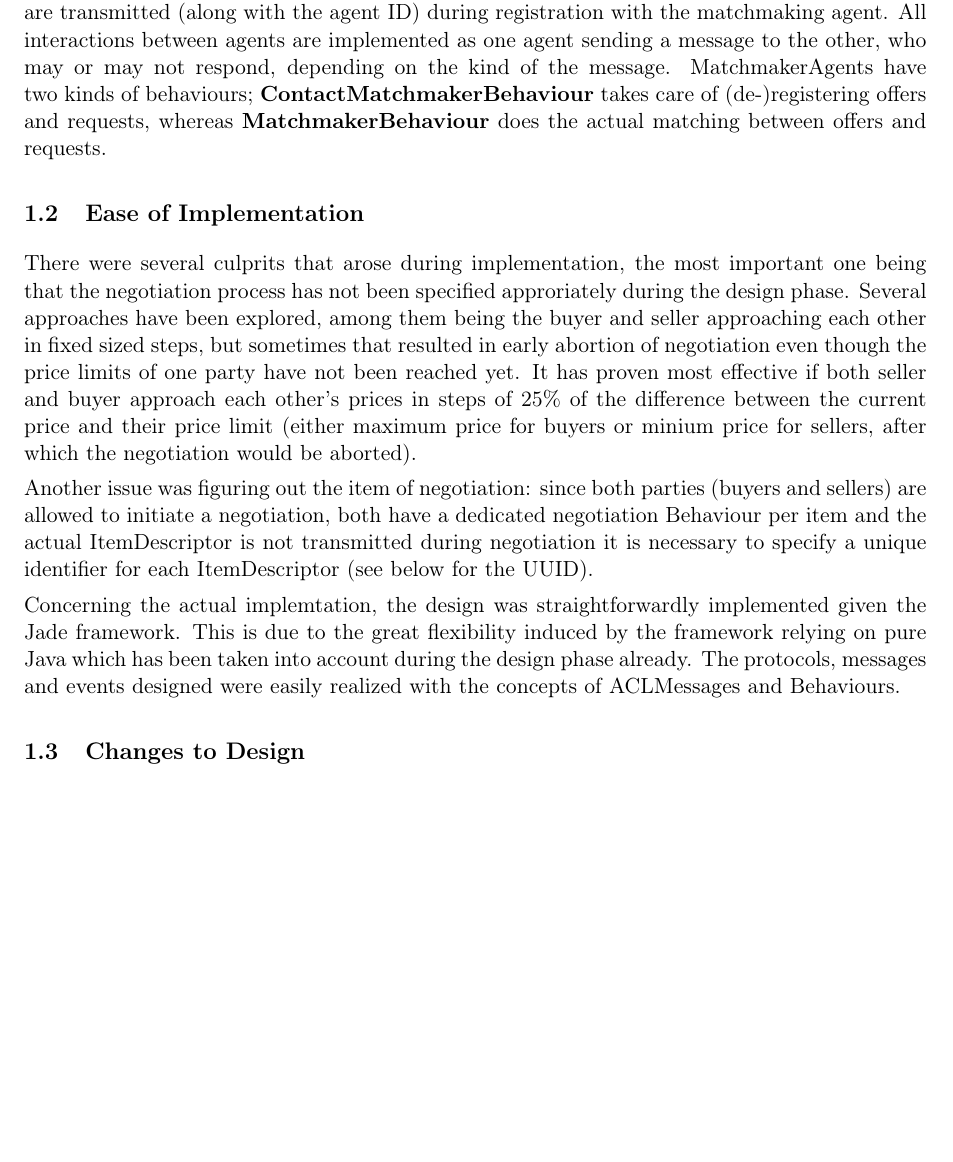
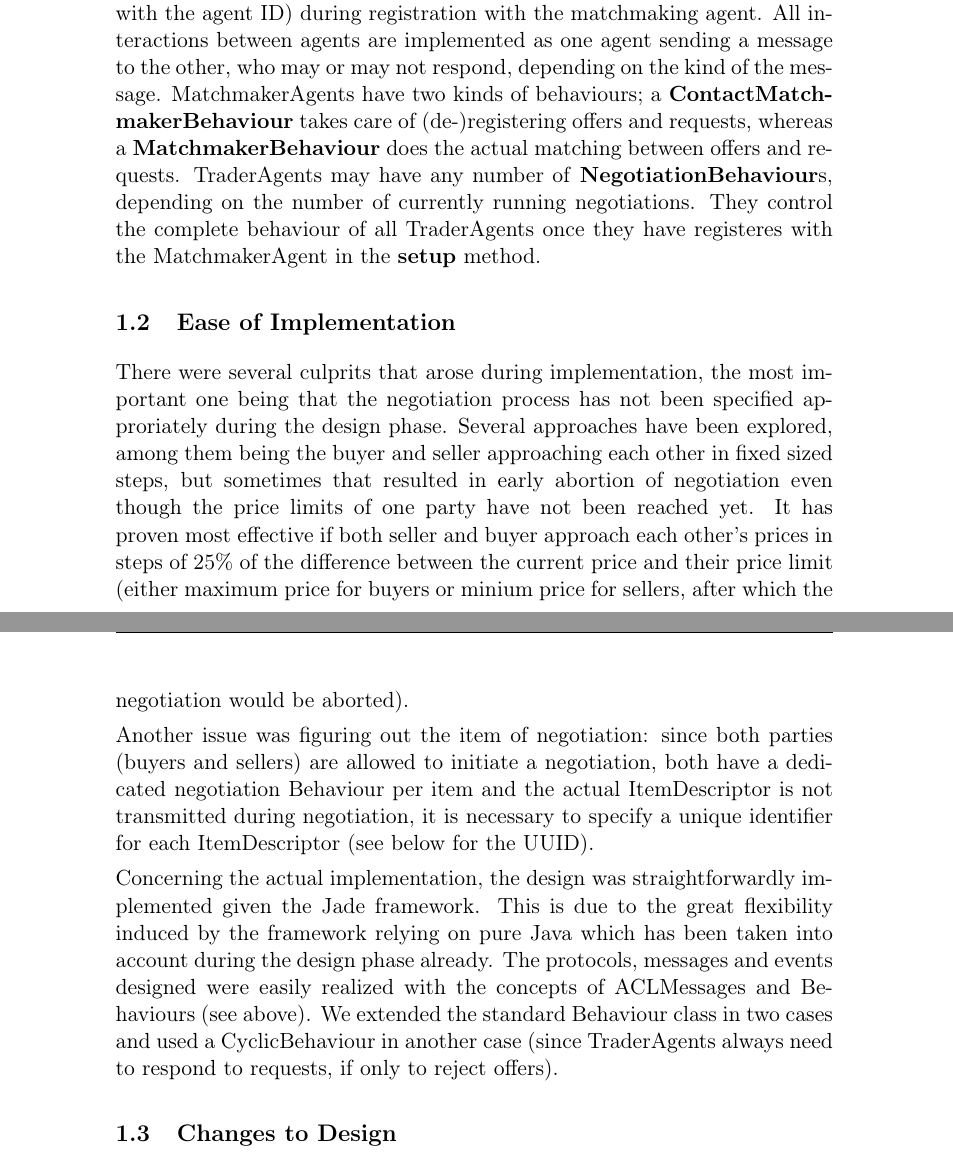
Before and after one commit to marcoeilers/map, a LaTeX problem sheet (assignment-2.tex): part of page 2 of 3 before the commit and two parts of pages 2 and 3 of 4 after it, the two joined at a grey line, cut so that both start at the same text, the shorter picture padded with empty space. Compiled offline with pdfLaTeX.

Commit message:
minor report additions, bigger margins

```diff
--- a/assignment-2.tex
+++ b/assignment-2.tex
@@ -1,7 +1,7 @@
 \documentclass[a4paper,11pt]{article}
 \usepackage[utf8]{inputenc}
 \usepackage[T1]{fontenc}
-\usepackage{fullpage}
+
 \headsep1cm
 \parindent0cm
 \usepackage{amssymb, amstext, amsmath}
@@ -32,14 +32,14 @@
 The design developed using the Prometheus technique has been followed rather closely except some minor changes in the naming of agents and messages. The protocols have been taken from the GAIA methodology, again with minor naming changes. There is exactly one matchmaking agent and multiple trading agents which register their offered and requested items with the matchmaker. Because the ItemDB is held in memory, the matchmaker need not close any open connections to it since it will be removed from memory with the matchmaker's demise.
 
 \subsection{Data Structures}
-The \textbf{ItemDB} is a singleton class which consists of two mappings from ItemDescriptors (the said set of attributes that identify an item, implemented as a HashMap) to trading agents: one for requested items and one for offered items. Requests and offers are added as agents enter the market place and they are removed accordingly once a deal has been sealed. Our two agent types are implemented in the classes \textbf{MatchmakerAgent} and \textbf{TraderAgent}. Each TraderAgent has two (possibly empty) \textbf{lists of ItemDescriptors} that hold the requested and offered items which are transmitted (along with the agent ID) during registration with the matchmaking agent. All interactions between agents are implemented as one agent sending a message to the other, who may or may not respond, depending on the kind of the message. MatchmakerAgents have two kinds of behaviours; \textbf{ContactMatchmakerBehaviour} takes care of (de-)registering offers and requests, whereas \textbf{MatchmakerBehaviour} does the actual matching between offers and requests.
+The \textbf{ItemDB} is a singleton class which consists of two mappings from ItemDescriptors (the said set of attributes that identify an item, implemented as a HashMap) to trading agents: one for requested items and one for offered items. Requests and offers are added as agents enter the market place and they are removed accordingly once a deal has been sealed. Our two agent types are implemented in the classes \textbf{MatchmakerAgent} and \textbf{TraderAgent}. Each TraderAgent has two (possibly empty) \textbf{lists of ItemDescriptors} that hold the requested and offered items which are transmitted (along with the agent ID) during registration with the matchmaking agent. All interactions between agents are implemented as one agent sending a message to the other, who may or may not respond, depending on the kind of the message. MatchmakerAgents have two kinds of behaviours; a \textbf{ContactMatchmakerBehaviour} takes care of (de-)registering offers and requests, whereas a \textbf{MatchmakerBehaviour} does the actual matching between offers and requests. TraderAgents may have any number of \textbf{NegotiationBehaviour}s, depending on the number of currently running negotiations. They control the complete behaviour of all TraderAgents once they have registeres with the MatchmakerAgent in the \textbf{setup} method.
 
 \subsection{Ease of Implementation}
 There were several culprits that arose during implementation, the most important one being that the negotiation process has not been specified approriately during the design phase. Several approaches have been explored, among them being the buyer and seller approaching each other in fixed sized steps, but sometimes that resulted in early abortion of negotiation even though the price limits of one party have not been reached yet. It has proven most effective if both seller and buyer approach each other's prices in steps of 25\% of the difference between the current price and their price limit (either maximum price for buyers or minium price for sellers, after which the negotiation would be aborted).
 
-Another issue was figuring out the item of negotiation: since both parties (buyers and sellers) are allowed to initiate a negotiation, both have a dedicated negotiation Behaviour per item and the actual ItemDescriptor is not transmitted during negotiation it is necessary to specify a unique identifier for each ItemDescriptor (see below for the UUID).
+Another issue was figuring out the item of negotiation: since both parties (buyers and sellers) are allowed to initiate a negotiation, both have a dedicated negotiation Behaviour per item and the actual ItemDescriptor is not transmitted during negotiation, it is necessary to specify a unique identifier for each ItemDescriptor (see below for the UUID).
 
-Concerning the actual implemtation, the design was straightforwardly implemented given the Jade framework. This is due to the great flexibility induced by the framework relying on pure Java which has been taken into account during the design phase already. The protocols, messages and events designed were easily realized with the concepts of ACLMessages and Behaviours.
+Concerning the actual implementation, the design was straightforwardly implemented given the Jade framework. This is due to the great flexibility induced by the framework relying on pure Java which has been taken into account during the design phase already. The protocols, messages and events designed were easily realized with the concepts of ACLMessages and Behaviours (see above). We extended the standard Behaviour class in two cases and used a CyclicBehaviour in another case (since TraderAgents always need to respond to requests, if only to reject offers).
 
 \subsection{Changes to Design}
 The matchmaking request has been split into two: one for finding buyers for a specific item and one for finding sellers. Consequently the request only contains one ItemDescriptor instead of two lists of ItemDescriptors, specifying the complete set of offers and requests. This implies that for each offer/request a separate matching request is sent to the matchmaking service. This is contrary to the design but has proven to be a more elegant solution in practice. Another extension is that the offered items need not match the requested items exactly, but may as well exceed the specification of the request as long as all attributes of the request are satisfied (a buyer would also buy a green book if he is interested in books in general, without specifying a color).
```
